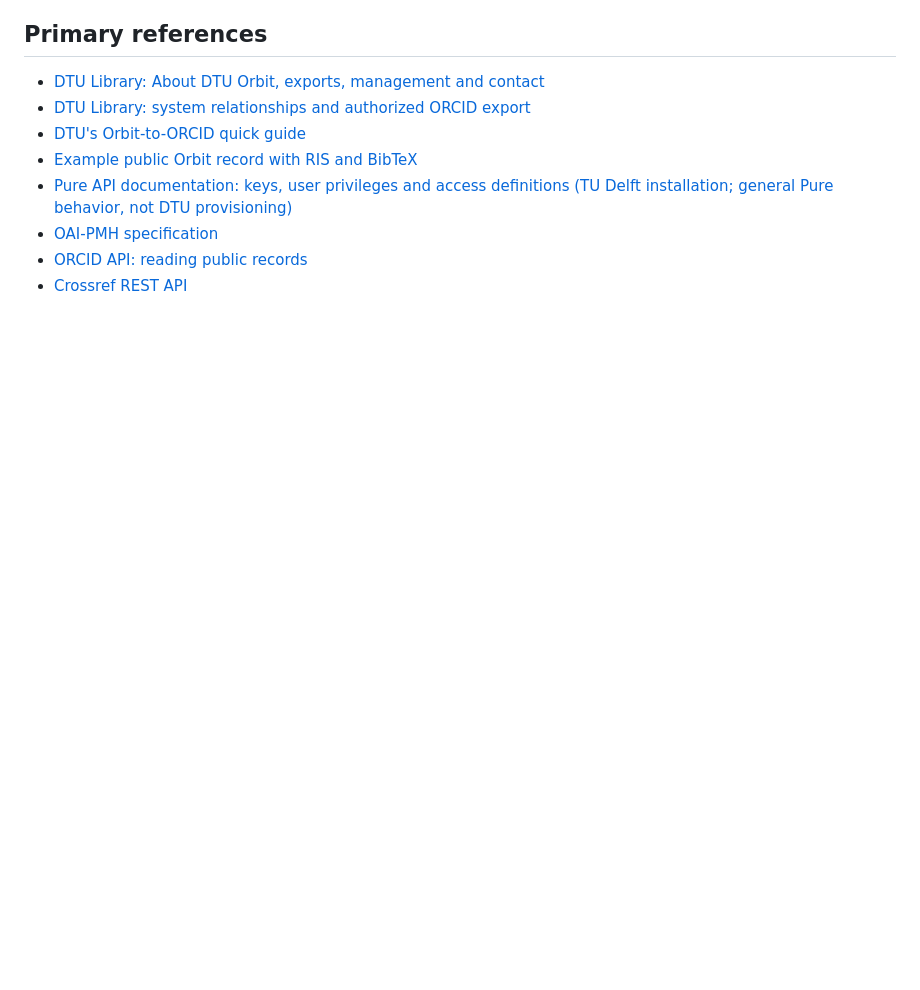
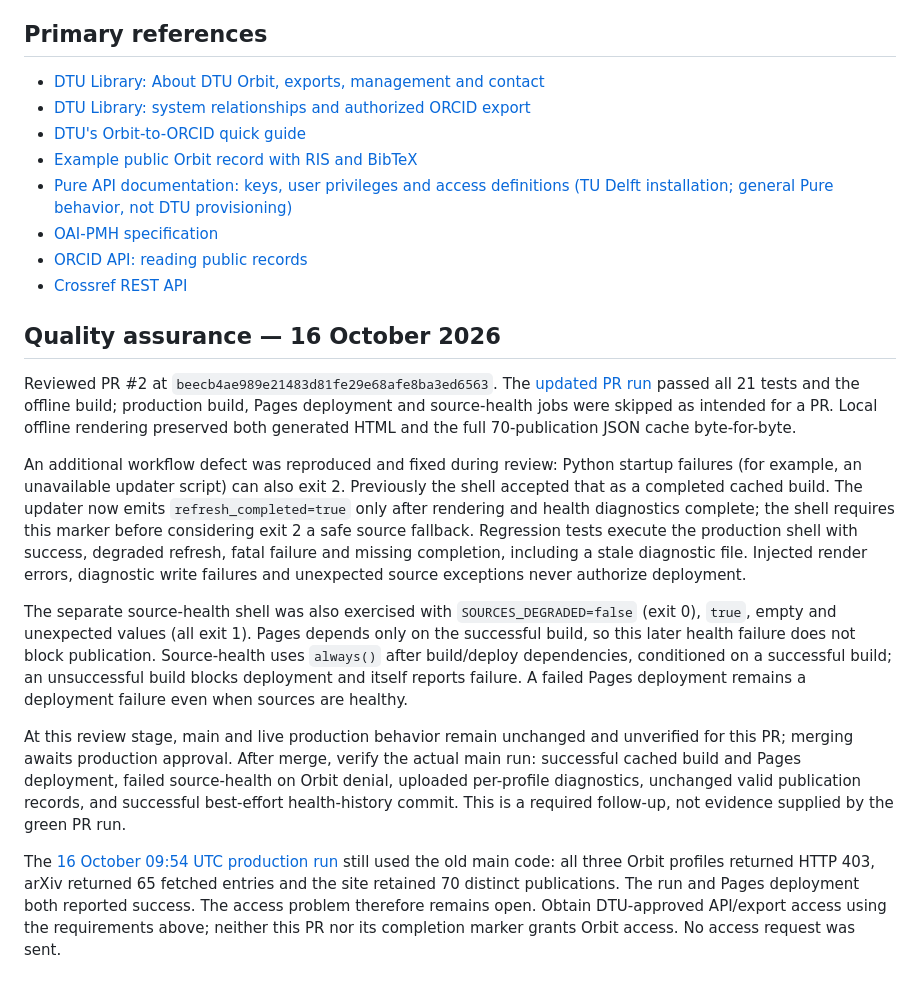
Before and after one commit to jakoblem/hata, a Markdown page: docs/orbit-integration.md, the part around the change. Drawn GitHub-style; blank space fills up the shorter version.

Commit message:
Document Orbit source-health review evidence and pending production verification

```diff
--- a/docs/orbit-integration.md
+++ b/docs/orbit-integration.md
@@ -55,3 +55,15 @@ When access is supplied, replace `fetch_orbit` with a schema-validated, paginate
 - [OAI-PMH specification](https://www.openarchives.org/OAI/openarchivesprotocol.html)
 - [ORCID API: reading public records](https://info.orcid.org/documentation/api-tutorials/api-tutorial-read-data-on-a-record/)
 - [Crossref REST API](https://www.crossref.org/documentation/retrieve-metadata/rest-api/)
+
+## Quality assurance — 16 October 2026
+
+Reviewed PR #2 at `beecb4ae989e21483d81fe29e68afe8ba3ed6563`. The [updated PR run](https://github.com/jakoblem/hata/actions/runs/38963252005) passed all 21 tests and the offline build; production build, Pages deployment and source-health jobs were skipped as intended for a PR. Local offline rendering preserved both generated HTML and the full 70-publication JSON cache byte-for-byte.
+
+An additional workflow defect was reproduced and fixed during review: Python startup failures (for example, an unavailable updater script) can also exit 2. Previously the shell accepted that as a completed cached build. The updater now emits `refresh_completed=true` only after rendering and health diagnostics complete; the shell requires this marker before considering exit 2 a safe source fallback. Regression tests execute the production shell with success, degraded refresh, fatal failure and missing completion, including a stale diagnostic file. Injected render errors, diagnostic write failures and unexpected source exceptions never authorize deployment.
+
+The separate source-health shell was also exercised with `SOURCES_DEGRADED=false` (exit 0), `true`, empty and unexpected values (all exit 1). Pages depends only on the successful build, so this later health failure does not block publication. Source-health uses `always()` after build/deploy dependencies, conditioned on a successful build; an unsuccessful build blocks deployment and itself reports failure. A failed Pages deployment remains a deployment failure even when sources are healthy.
+
+At this review stage, main and live production behavior remain unchanged and unverified for this PR; merging awaits production approval. After merge, verify the actual main run: successful cached build and Pages deployment, failed source-health on Orbit denial, uploaded per-profile diagnostics, unchanged valid publication records, and successful best-effort health-history commit. This is a required follow-up, not evidence supplied by the green PR run.
+
+The [16 October 09:54 UTC production run](https://github.com/jakoblem/hata/actions/runs/38883670400) still used the old main code: all three Orbit profiles returned HTTP 403, arXiv returned 65 fetched entries and the site retained 70 distinct publications. The run and Pages deployment both reported success. The access problem therefore remains open. Obtain DTU-approved API/export access using the requirements above; neither this PR nor its completion marker grants Orbit access. No access request was sent.
```
